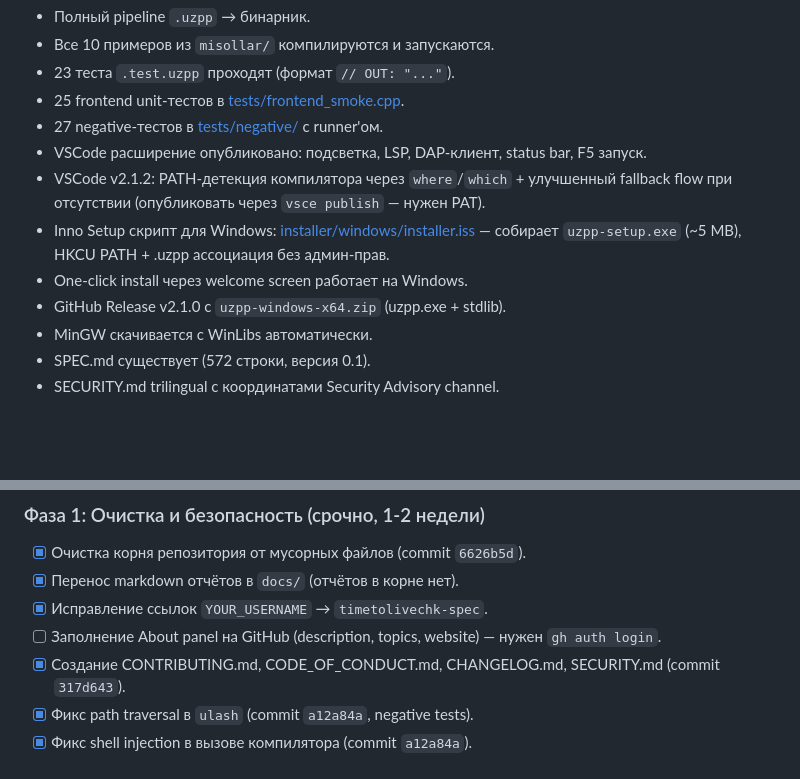
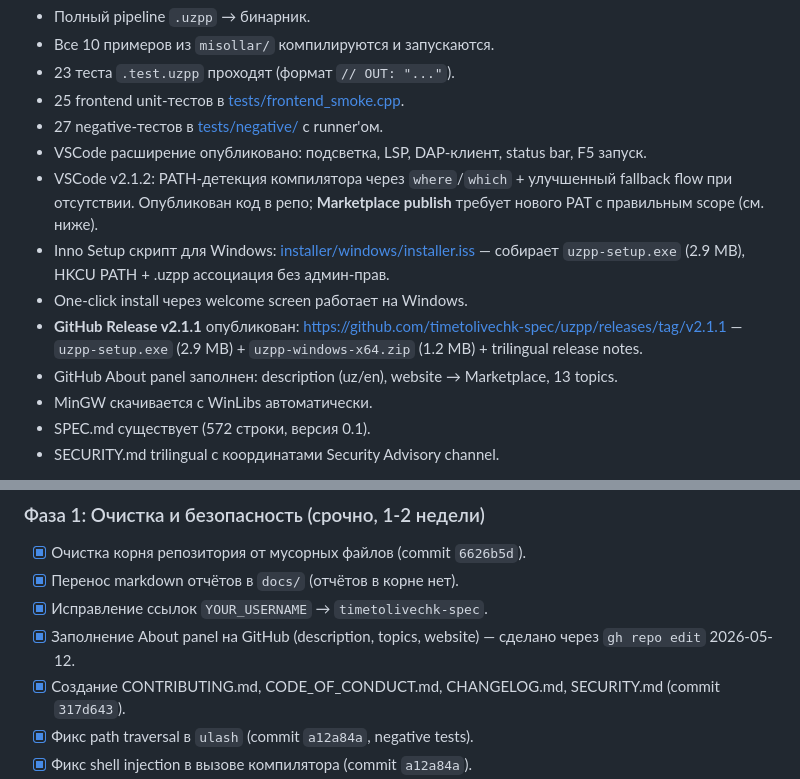
Before and after one commit to timetolivechk-spec/uzpp, a Markdown page: UZPP_CONTEXT.md, 2 parts joined by grey strips. Rendered like a GitHub page; blank space fills up the shorter version.

Commit message:
docs: record v2.1.1 release + About panel; refresh package-lock
- UZPP_CONTEXT.md: mark v2.1.1 GitHub Release and About panel done.
  Marketplace publish (vscode-uzpp 2.1.2) is still pending — the user's
  current PAT lacks Marketplace > Manage scope for publisher `uzpp`.
- vscode-uzpp/package-lock.json: minor refresh from `npm install` during
  the publish dry run; no dependency changes.

Co-Authored-By: Claude Opus 4.7 <noreply@anthropic.com>

```diff
--- a/UZPP_CONTEXT.md
+++ b/UZPP_CONTEXT.md
@@ -79,10 +79,11 @@
 - 25 frontend unit-тестов в [tests/frontend_smoke.cpp](tests/frontend_smoke.cpp).
 - 27 negative-тестов в [tests/negative/](tests/negative/) с runner'ом.
 - VSCode расширение опубликовано: подсветка, LSP, DAP-клиент, status bar, F5 запуск.
-- VSCode v2.1.2: PATH-детекция компилятора через `where`/`which` + улучшенный fallback flow при отсутствии (опубликовать через `vsce publish` — нужен PAT).
-- Inno Setup скрипт для Windows: [installer/windows/installer.iss](installer/windows/installer.iss) — собирает `uzpp-setup.exe` (~5 MB), HKCU PATH + .uzpp ассоциация без админ-прав.
+- VSCode v2.1.2: PATH-детекция компилятора через `where`/`which` + улучшенный fallback flow при отсутствии. Опубликован код в репо; **Marketplace publish** требует нового PAT с правильным scope (см. ниже).
+- Inno Setup скрипт для Windows: [installer/windows/installer.iss](installer/windows/installer.iss) — собирает `uzpp-setup.exe` (2.9 MB), HKCU PATH + .uzpp ассоциация без админ-прав.
 - One-click install через welcome screen работает на Windows.
-- GitHub Release v2.1.0 с `uzpp-windows-x64.zip` (uzpp.exe + stdlib).
+- **GitHub Release v2.1.1** опубликован: https://github.com/timetolivechk-spec/uzpp/releases/tag/v2.1.1 — `uzpp-setup.exe` (2.9 MB) + `uzpp-windows-x64.zip` (1.2 MB) + trilingual release notes.
+- GitHub About panel заполнен: description (uz/en), website → Marketplace, 13 topics.
 - MinGW скачивается с WinLibs автоматически.
 - SPEC.md существует (572 строки, версия 0.1).
 - SECURITY.md trilingual с координатами Security Advisory channel.
@@ -129,7 +130,7 @@
 - [x] Очистка корня репозитория от мусорных файлов (commit `6626b5d`).
 - [x] Перенос markdown отчётов в `docs/` (отчётов в корне нет).
 - [x] Исправление ссылок `YOUR_USERNAME` → `timetolivechk-spec`.
-- [ ] Заполнение About panel на GitHub (description, topics, website) — нужен `gh auth login`.
+- [x] Заполнение About panel на GitHub (description, topics, website) — сделано через `gh repo edit` 2026-05-12.
 - [x] Создание CONTRIBUTING.md, CODE_OF_CONDUCT.md, CHANGELOG.md, SECURITY.md (commit `317d643`).
 - [x] Фикс path traversal в `ulash` (commit `a12a84a`, negative tests).
 - [x] Фикс shell injection в вызове компилятора (commit `a12a84a`).
```
